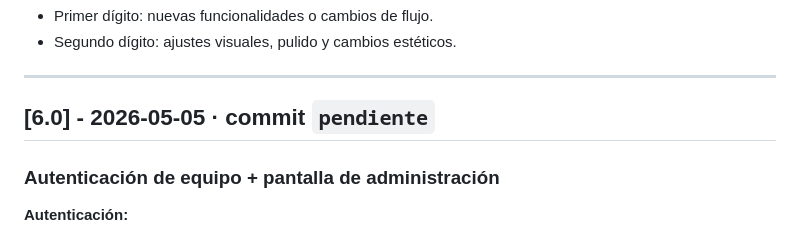
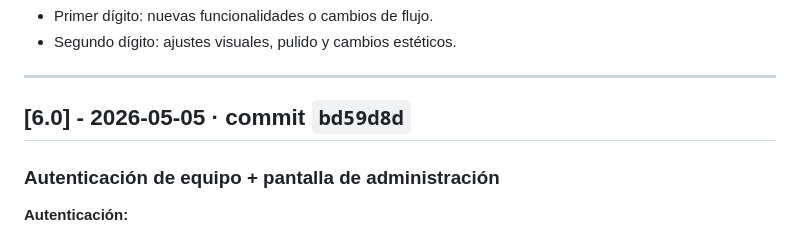
Before and after one commit to sephiroth30-dev/NeuroDesk, a Markdown page: CHANGELOG.md, the part around the change. GitHub-like rendering.

Commit message:
Update CHANGELOG with v6.0 commit hash

```diff
--- a/CHANGELOG.md
+++ b/CHANGELOG.md
@@ -18,7 +18,7 @@ A partir de v5.0 el esquema es `funcional.estetico` (se eliminó el cero inicial
 
 ---
 
-## [6.0] - 2026-05-05 · commit `pendiente`
+## [6.0] - 2026-05-05 · commit `bd59d8d`
 
 ### Autenticación de equipo + pantalla de administración
 
```
